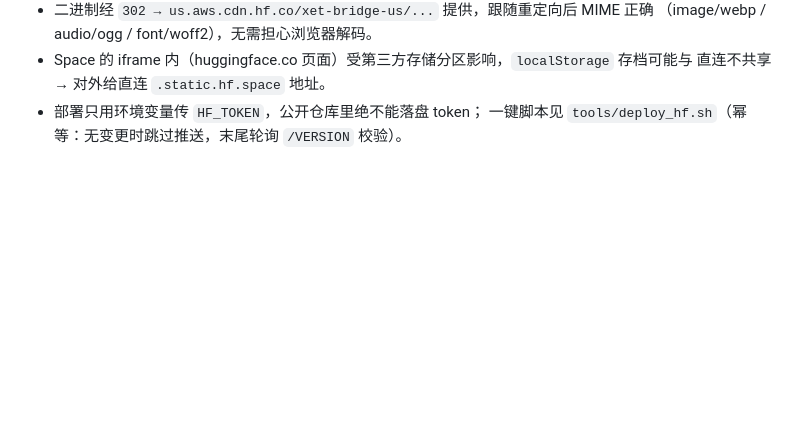
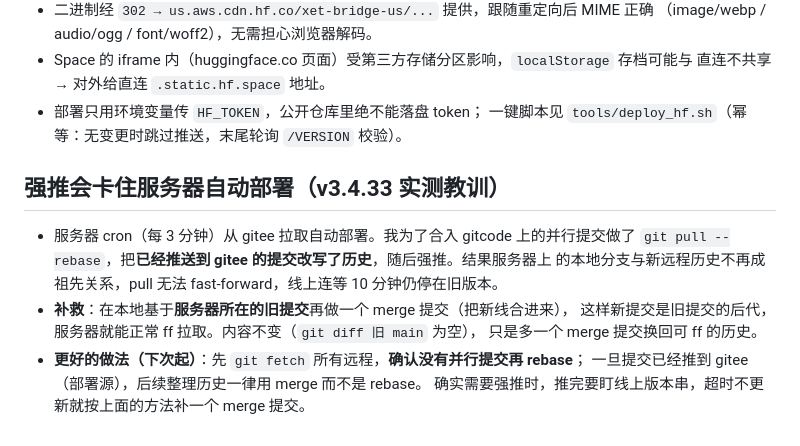
Before and after one commit to pixian5/gayme, a Markdown page: 经验/发布与部署经验.md, the part around the change. Rendered like a GitHub page; blank space fills up the shorter version.

Commit message:
v3.4.33：经验补记——强推会卡住服务器自动部署的实测教训与补救方法

```diff
--- a/经验/发布与部署经验.md
+++ b/经验/发布与部署经验.md
@@ -112,3 +112,15 @@ bash tools/deploy.sh   # tar over SSH 直传 /var/www/sakura + 自动校验版
   直连不共享 → 对外给直连 `.static.hf.space` 地址。
 - 部署只用环境变量传 `HF_TOKEN`，公开仓库里绝不能落盘 token；
   一键脚本见 `tools/deploy_hf.sh`（幂等：无变更时跳过推送，末尾轮询 `/VERSION` 校验）。
+
+## 强推会卡住服务器自动部署（v3.4.33 实测教训）
+
+- 服务器 cron（每 3 分钟）从 gitee 拉取自动部署。我为了合入 gitcode 上的并行提交做了
+  `git pull --rebase`，把**已经推送到 gitee 的提交改写了历史**，随后强推。结果服务器上
+  的本地分支与新远程历史不再成祖先关系，pull 无法 fast-forward，线上连等 10 分钟仍停在旧版本。
+- **补救**：在本地基于**服务器所在的旧提交**再做一个 merge 提交（把新线合进来），
+  这样新提交是旧提交的后代，服务器就能正常 ff 拉取。内容不变（`git diff 旧 main` 为空），
+  只是多一个 merge 提交换回可 ff 的历史。
+- **更好的做法（下次起）**：先 `git fetch` 所有远程，**确认没有并行提交再 rebase**；
+  一旦提交已经推到 gitee（部署源），后续整理历史一律用 merge 而不是 rebase。
+  确实需要强推时，推完要盯线上版本串，超时不更新就按上面的方法补一个 merge 提交。
```
